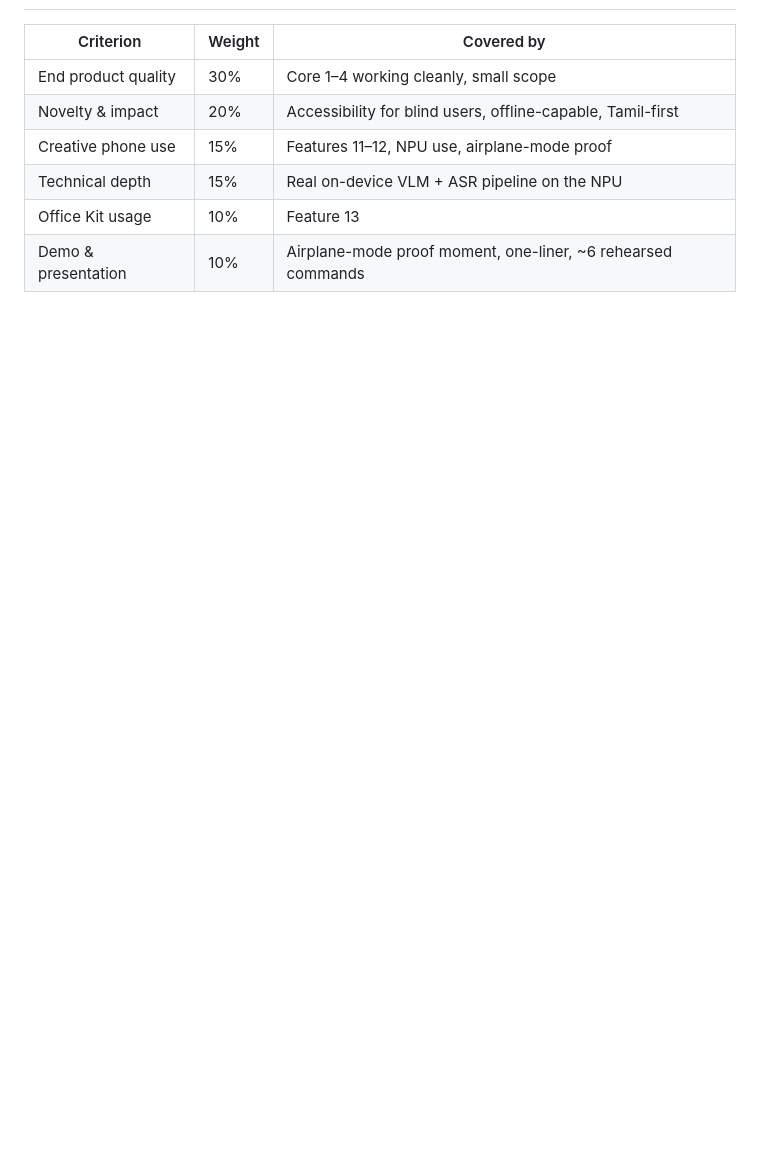
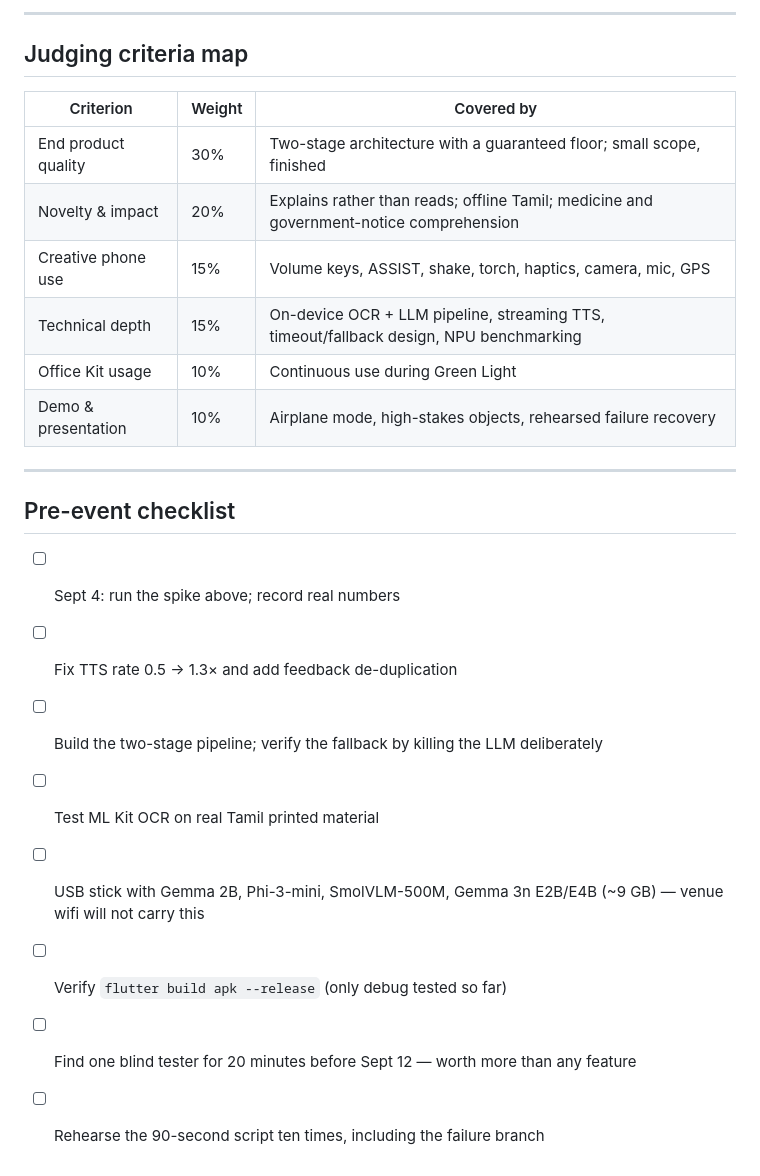
Before and after one commit to jhansipallapothu/iqoo-hackathon, a Markdown page: DEMO_FEATURES.md, the part around one of its changes. GitHub-like rendering; blank space fills up the shorter version.

```diff
--- a/DEMO_FEATURES.md
+++ b/DEMO_FEATURES.md
@@ -97,9 +129,25 @@ Toggle **airplane mode mid-demo**: scene description, text reading, and Q&A keep
+---
+
+## Judging criteria map
 
 | Criterion | Weight | Covered by |
 | --- | --- | --- |
-| End product quality | 30% | Core 1–4 working cleanly, small scope |
-| Novelty & impact | 20% | Accessibility for blind users, offline-capable, Tamil-first |
-| Creative phone use | 15% | Features 11–12, NPU use, airplane-mode proof |
-| Technical depth | 15% | Real on-device VLM + ASR pipeline on the NPU |
-| Office Kit usage | 10% | Feature 13 |
-| Demo & presentation | 10% | Airplane-mode proof moment, one-liner, ~6 rehearsed commands |
+| End product quality | 30% | Two-stage architecture with a guaranteed floor; small scope, finished |
+| Novelty & impact | 20% | Explains rather than reads; offline Tamil; medicine and government-notice comprehension |
+| Creative phone use | 15% | Volume keys, ASSIST, shake, torch, haptics, camera, mic, GPS |
+| Technical depth | 15% | On-device OCR + LLM pipeline, streaming TTS, timeout/fallback design, NPU benchmarking |
+| Office Kit usage | 10% | Continuous use during Green Light |
+| Demo & presentation | 10% | Airplane mode, high-stakes objects, rehearsed failure recovery |
+
+---
+
+## Pre-event checklist
+
+- [ ] Sept 4: run the spike above; record real numbers
+- [ ] Fix TTS rate 0.5 → 1.3× and add feedback de-duplication
+- [ ] Build the two-stage pipeline; verify the fallback by killing the LLM deliberately
+- [ ] Test ML Kit OCR on real Tamil printed material
+- [ ] USB stick with Gemma 2B, Phi-3-mini, SmolVLM-500M, Gemma 3n E2B/E4B (~9 GB) — venue wifi will not carry this
+- [ ] Verify `flutter build apk --release` (only debug tested so far)
+- [ ] Find one blind tester for 20 minutes before Sept 12 — worth more than any feature
+- [ ] Rehearse the 90-second script ten times, including the failure branch
```
Also changed, not shown: other parts of DEMO_FEATURES.md (+104 -72 lines).
